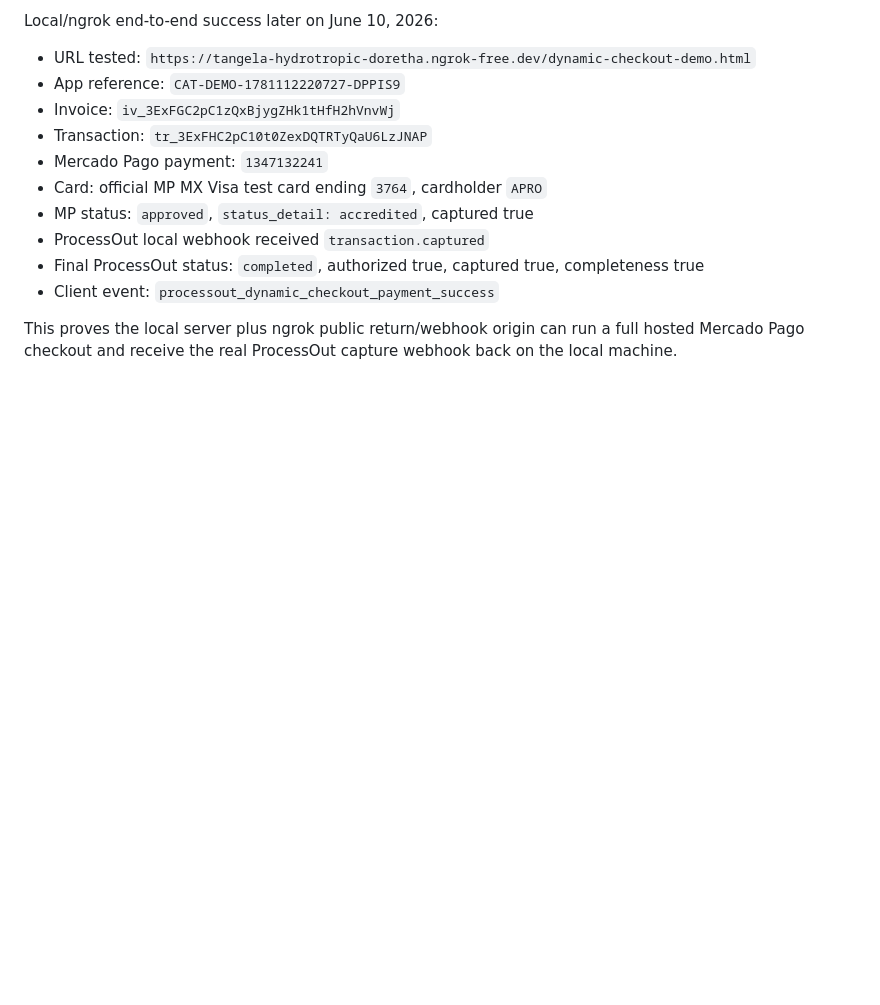
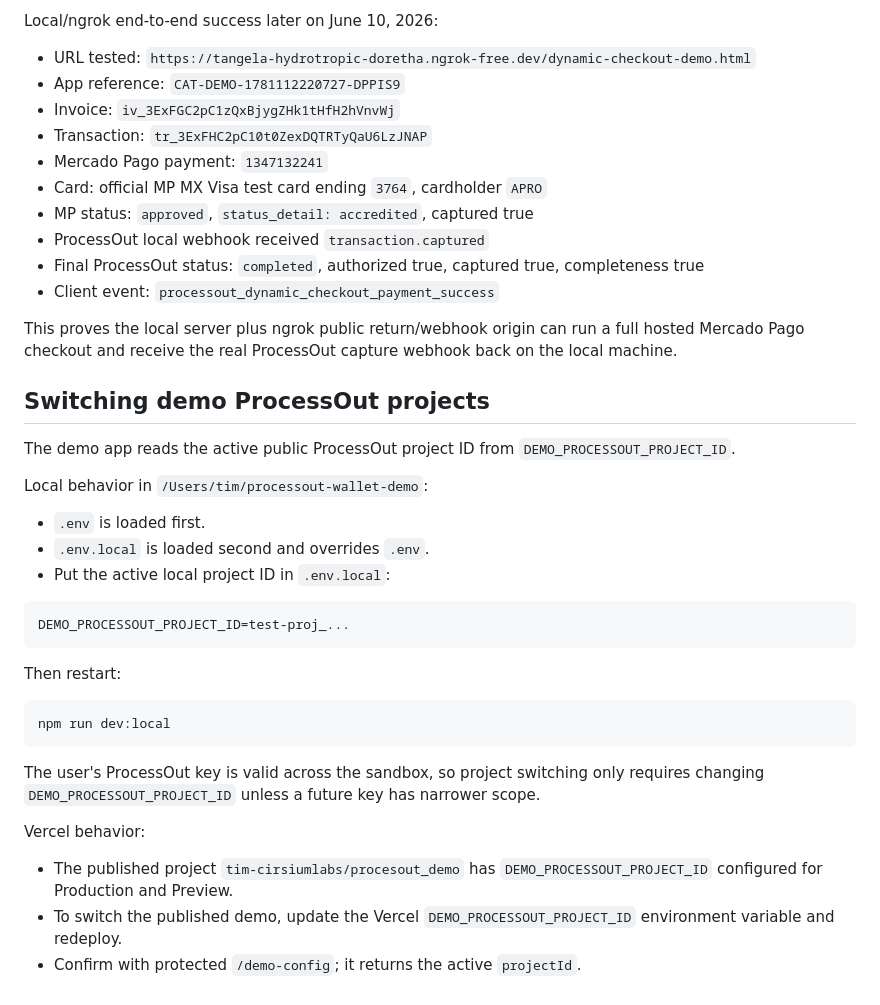
Before and after one commit to tadudek/processout-mcp, a Markdown page: AGENTS.md, the part around the change. Rendered like a GitHub page; blank space fills up the shorter version.

Commit message:
Document ProcessOut demo project switching

````diff
--- a/AGENTS.md
+++ b/AGENTS.md
@@ -354,3 +354,36 @@ Local/ngrok end-to-end success later on June 10, 2026:
 This proves the local server plus ngrok public return/webhook origin can run a
 full hosted Mercado Pago checkout and receive the real ProcessOut capture
 webhook back on the local machine.
+
+## Switching demo ProcessOut projects
+
+The demo app reads the active public ProcessOut project ID from
+`DEMO_PROCESSOUT_PROJECT_ID`.
+
+Local behavior in `/Users/tim/processout-wallet-demo`:
+
+- `.env` is loaded first.
+- `.env.local` is loaded second and overrides `.env`.
+- Put the active local project ID in `.env.local`:
+
+```text
+DEMO_PROCESSOUT_PROJECT_ID=test-proj_...
+```
+
+Then restart:
+
+```bash
+npm run dev:local
+```
+
+The user's ProcessOut key is valid across the sandbox, so project switching only
+requires changing `DEMO_PROCESSOUT_PROJECT_ID` unless a future key has narrower
+scope.
+
+Vercel behavior:
+
+- The published project `tim-cirsiumlabs/procesout_demo` has
+  `DEMO_PROCESSOUT_PROJECT_ID` configured for Production and Preview.
+- To switch the published demo, update the Vercel
+  `DEMO_PROCESSOUT_PROJECT_ID` environment variable and redeploy.
+- Confirm with protected `/demo-config`; it returns the active `projectId`.
````
